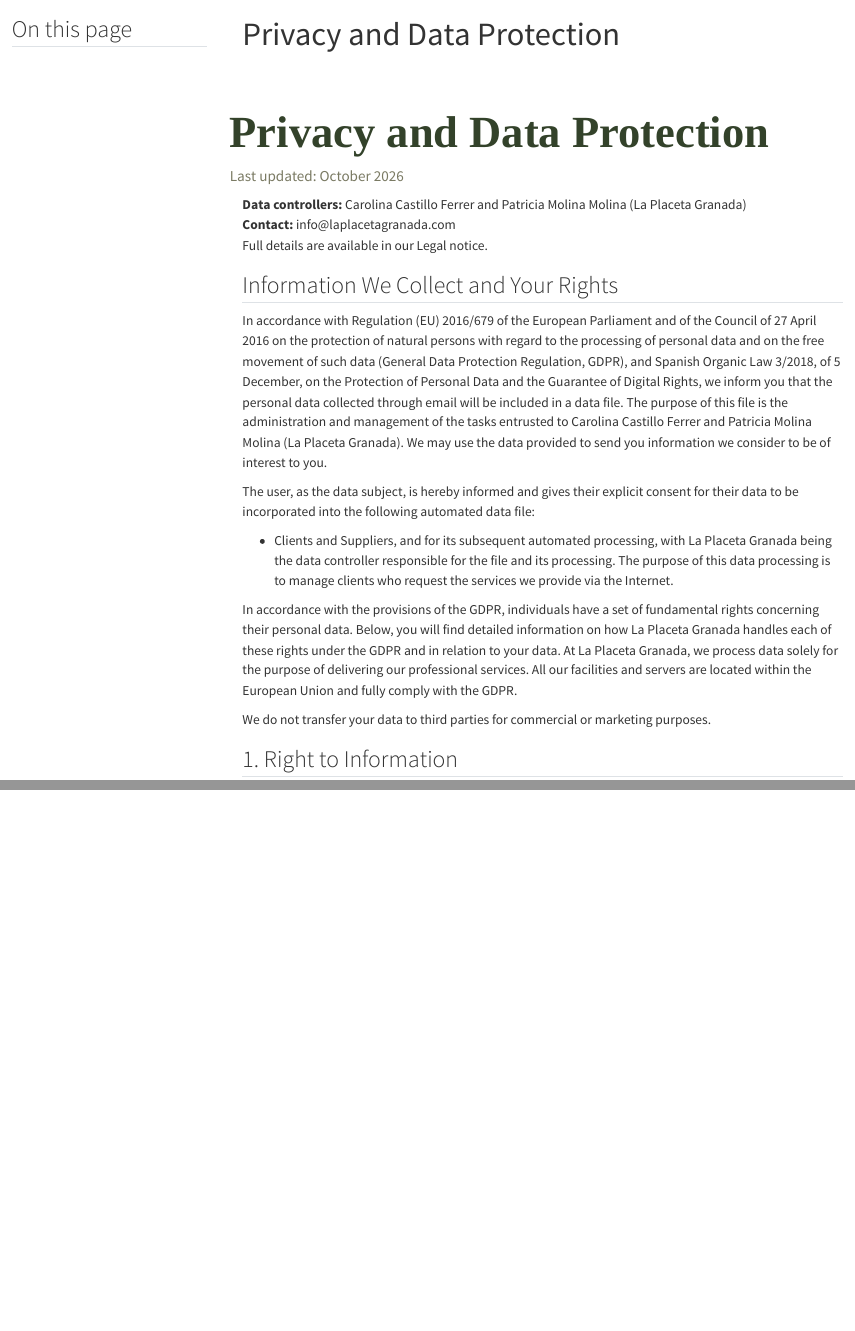
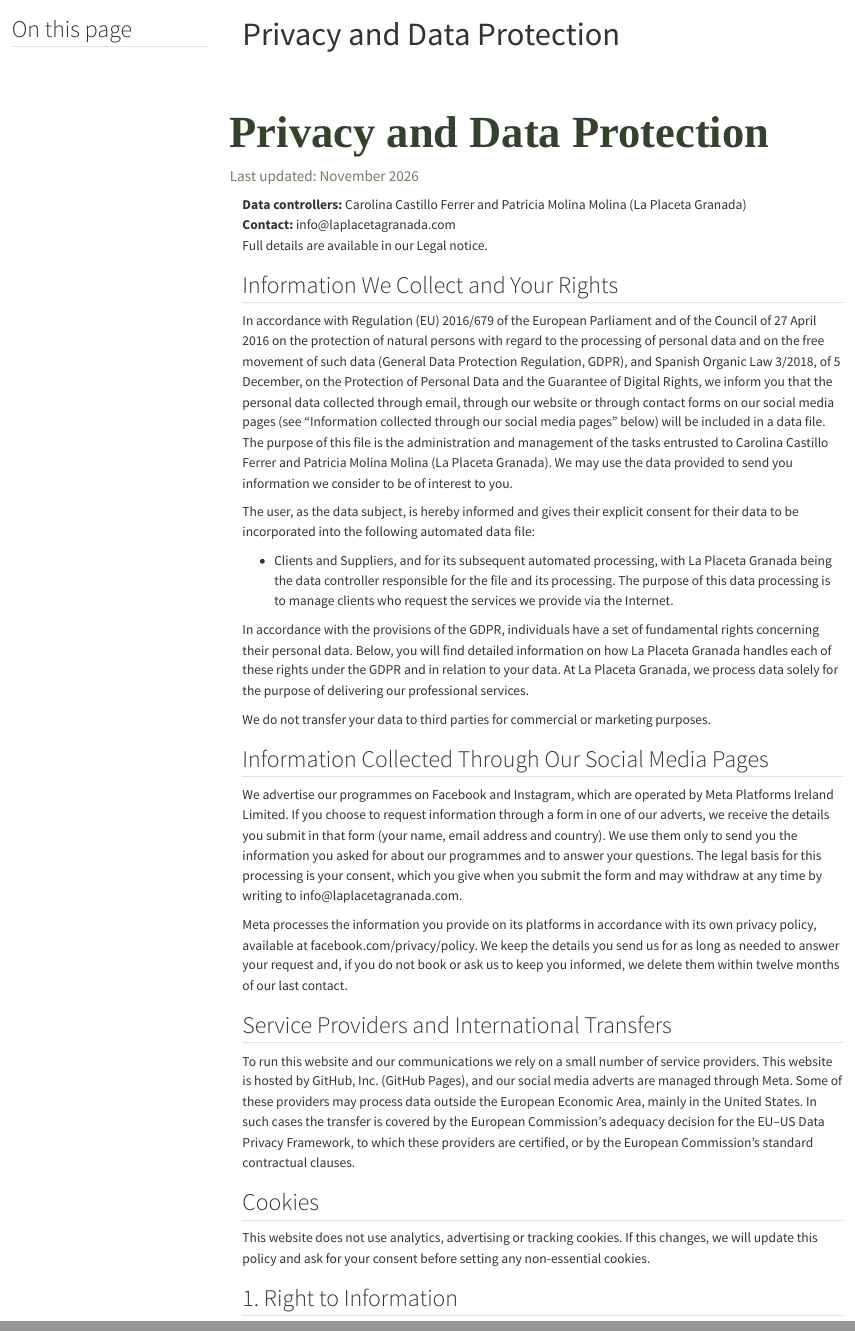
Before and after one commit to laplacetagranada/la-placeta-quarto, a Quarto document (privacy.qmd): the page in a window 1100 px wide, from its top, and a second part further down, joined at a grey line. Rendered offline with R 4.5, knitr and Pandoc in place of Quarto, with nearby package versions; menus at the side of the page are left out.

Commit message:
Update privacy

```diff
--- a/privacy.qmd
+++ b/privacy.qmd
@@ -8,7 +8,7 @@
 ::: {.news-header}
 # Privacy and Data Protection
 
-Last updated: October 2026
+Last updated: November 2026
 :::
 
 ::: {.controller-box}
@@ -19,15 +19,29 @@
 
 ## Information We Collect and Your Rights
 
-In accordance with Regulation (EU) 2016/679 of the European Parliament and of the Council of 27 April 2016 on the protection of natural persons with regard to the processing of personal data and on the free movement of such data (General Data Protection Regulation, GDPR), and Spanish Organic Law 3/2018, of 5 December, on the Protection of Personal Data and the Guarantee of Digital Rights, we inform you that the personal data collected through email will be included in a data file. The purpose of this file is the administration and management of the tasks entrusted to Carolina Castillo Ferrer and Patricia Molina Molina (La Placeta Granada). We may use the data provided to send you information we consider to be of interest to you.
+In accordance with Regulation (EU) 2016/679 of the European Parliament and of the Council of 27 April 2016 on the protection of natural persons with regard to the processing of personal data and on the free movement of such data (General Data Protection Regulation, GDPR), and Spanish Organic Law 3/2018, of 5 December, on the Protection of Personal Data and the Guarantee of Digital Rights, we inform you that the personal data collected through email, through our website or through contact forms on our social media pages (see "Information collected through our social media pages" below) will be included in a data file. The purpose of this file is the administration and management of the tasks entrusted to Carolina Castillo Ferrer and Patricia Molina Molina (La Placeta Granada). We may use the data provided to send you information we consider to be of interest to you.
 
 The user, as the data subject, is hereby informed and gives their explicit consent for their data to be incorporated into the following automated data file:
 
 - Clients and Suppliers, and for its subsequent automated processing, with La Placeta Granada being the data controller responsible for the file and its processing. The purpose of this data processing is to manage clients who request the services we provide via the Internet.
 
-In accordance with the provisions of the GDPR, individuals have a set of fundamental rights concerning their personal data. Below, you will find detailed information on how La Placeta Granada handles each of these rights under the GDPR and in relation to your data. At La Placeta Granada, we process data solely for the purpose of delivering our professional services. All our facilities and servers are located within the European Union and fully comply with the GDPR.
+In accordance with the provisions of the GDPR, individuals have a set of fundamental rights concerning their personal data. Below, you will find detailed information on how La Placeta Granada handles each of these rights under the GDPR and in relation to your data. At La Placeta Granada, we process data solely for the purpose of delivering our professional services.
 
 We do not transfer your data to third parties for commercial or marketing purposes.
+
+## Information Collected Through Our Social Media Pages
+
+We advertise our programmes on Facebook and Instagram, which are operated by Meta Platforms Ireland Limited. If you choose to request information through a form in one of our adverts, we receive the details you submit in that form (your name, email address and country). We use them only to send you the information you asked for about our programmes and to answer your questions. The legal basis for this processing is your consent, which you give when you submit the form and may withdraw at any time by writing to [info@laplacetagranada.com](mailto:info@laplacetagranada.com).
+
+Meta processes the information you provide on its platforms in accordance with its own privacy policy, available at [facebook.com/privacy/policy](https://www.facebook.com/privacy/policy). We keep the details you send us for as long as needed to answer your request and, if you do not book or ask us to keep you informed, we delete them within twelve months of our last contact.
+
+## Service Providers and International Transfers
+
+To run this website and our communications we rely on a small number of service providers. This website is hosted by GitHub, Inc. (GitHub Pages), and our social media adverts are managed through Meta. Some of these providers may process data outside the European Economic Area, mainly in the United States. In such cases the transfer is covered by the European Commission's adequacy decision for the EU–US Data Privacy Framework, to which these providers are certified, or by the European Commission's standard contractual clauses.
+
+## Cookies
+
+This website does not use analytics, advertising or tracking cookies. If this changes, we will update this policy and ask for your consent before setting any non-essential cookies.
 
 ## 1. Right to Information
 
```
